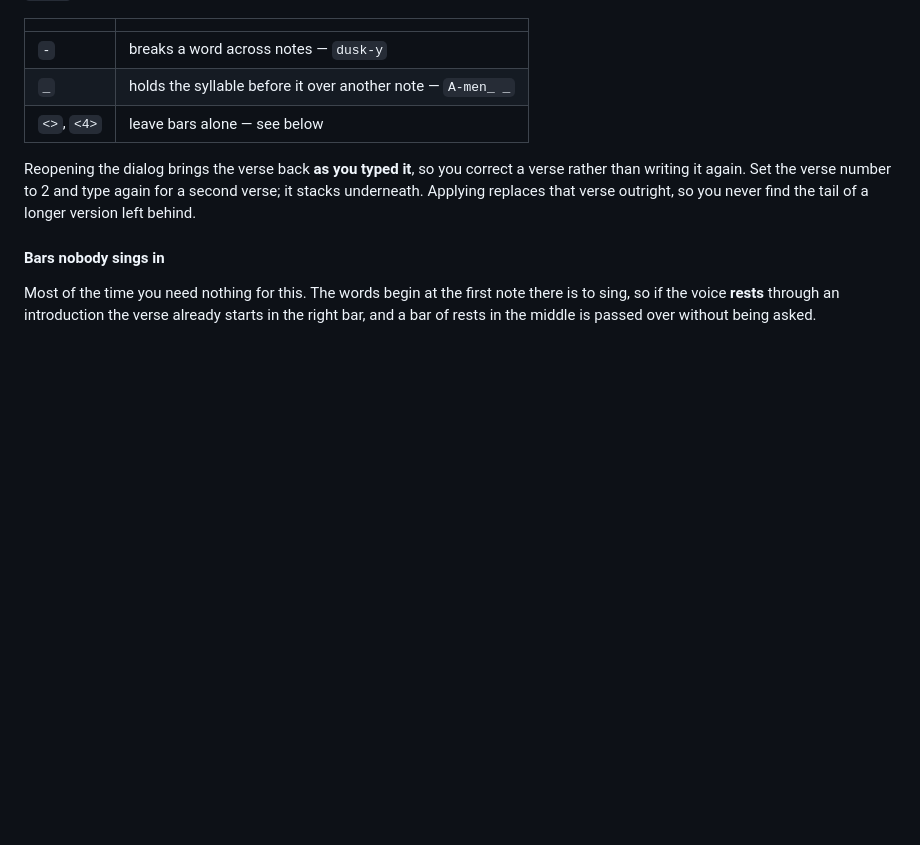
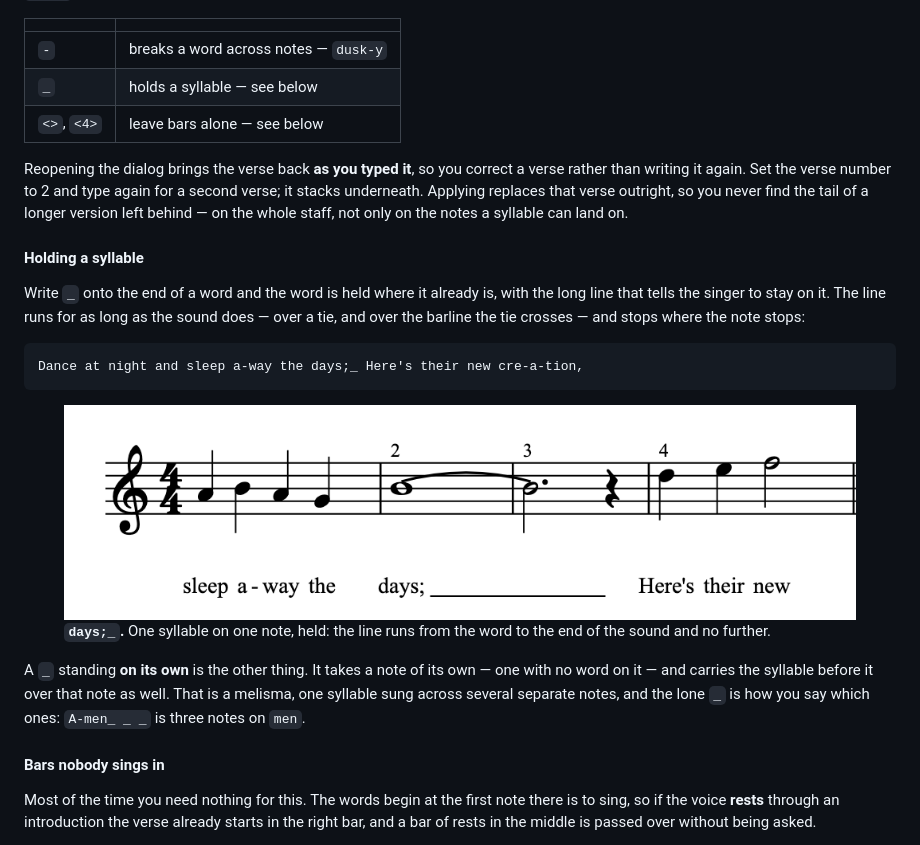
Before and after one commit to stricaud/gscore, a Markdown page: docs/manual.md, the part around the change. Rendered like a GitHub page; pictures changed too: docs/images/lyrics-held.png (added); blank space fills up the shorter version.

Commit message:
Hold the note with _ in lyrics

````diff
--- a/docs/manual.md
+++ b/docs/manual.md
@@ -277,13 +277,39 @@ two notes of the second. Three pieces of punctuation do the work:
 | | |
 |---|---|
 | `-` | breaks a word across notes — `dusk-y` |
-| `_` | holds the syllable before it over another note — `A-men_ _` |
+| `_` | holds a syllable — see below |
 | `<>`, `<4>` | leave bars alone — see below |
 
 Reopening the dialog brings the verse back **as you typed it**, so you correct
 a verse rather than writing it again. Set the verse number to 2 and type again
 for a second verse; it stacks underneath. Applying replaces that verse
-outright, so you never find the tail of a longer version left behind.
+outright, so you never find the tail of a longer version left behind — on the
+whole staff, not only on the notes a syllable can land on.
+
+#### Holding a syllable
+
+Write `_` onto the end of a word and the word is held where it already is,
+with the long line that tells the singer to stay on it. The line runs for as
+long as the sound does — over a tie, and over the barline the tie crosses —
+and stops where the note stops:
+
+```
+Dance at night and sleep a-way the days;_ Here's their new cre-a-tion,
+```
+
+<figure class="shot">
+<img src="images/lyrics-held.png" alt="Four bars. The word &ldquo;days;&rdquo;
+sits under a whole note tied across the barline into a dotted half, and a long
+line runs from the word across the tied note, stopping before the rest that
+follows.">
+<figcaption><b><code>days;_</code>.</b> One syllable on one note, held: the
+line runs from the word to the end of the sound and no further.</figcaption>
+</figure>
+
+A `_` standing **on its own** is the other thing. It takes a note of its own —
+one with no word on it — and carries the syllable before it over that note as
+well. That is a melisma, one syllable sung across several separate notes, and
+the lone `_` is how you say which ones: `A-men_ _ _` is three notes on `men`.
 
 #### Bars nobody sings in
 
````
Also changed, not shown: docs/tour.md (+4 -3 lines), 8 other files.
